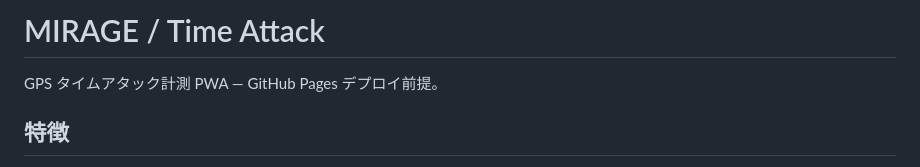
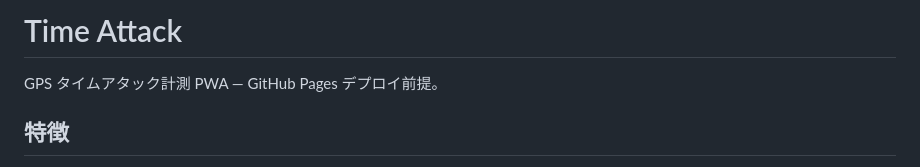
Before and after one commit to yubun241/timeAttacker, a Markdown page: README.md, the part around the change. Drawn GitHub-style.

```diff
--- a/README.md
+++ b/README.md
@@ -1,4 +1,4 @@
-# MIRAGE / Time Attack
+# Time Attack
 
 GPS タイムアタック計測 PWA — GitHub Pages デプロイ前提。
 
```
